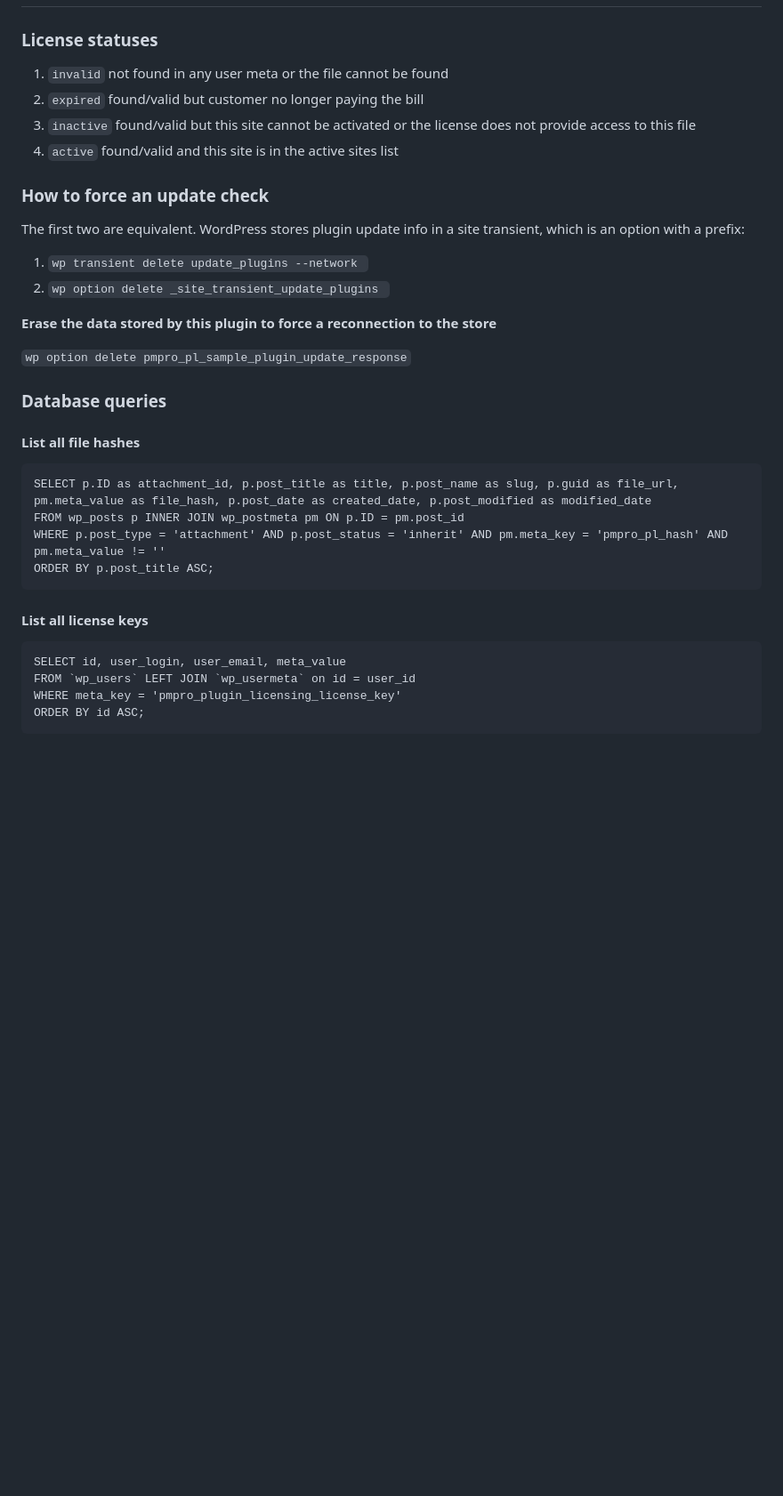
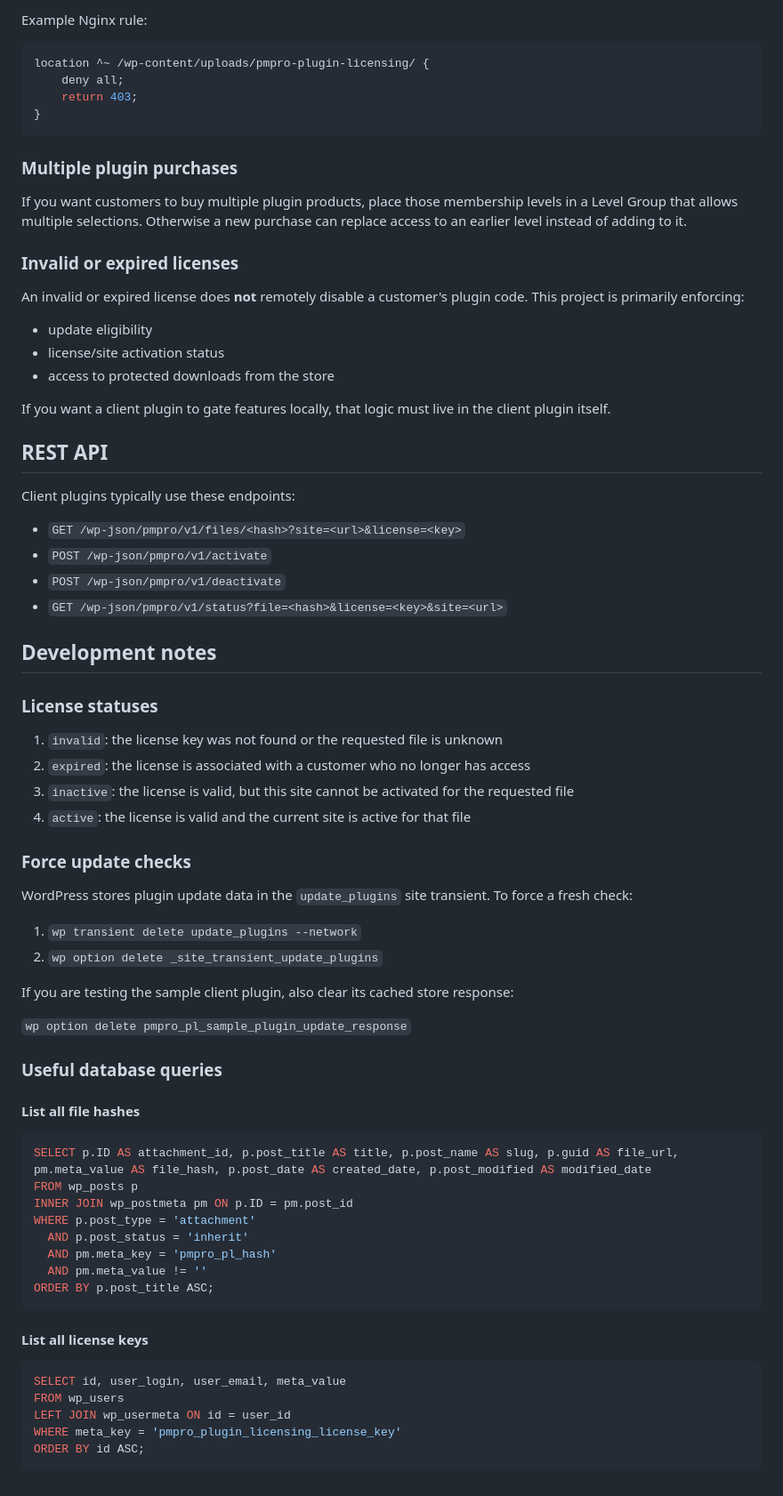
Before and after one commit to breakfastco/pmpro-plugin-licensing, a Markdown page: README.md, the part around one of its changes. Shown at 89% size. GitHub-like rendering; blank space fills up the shorter version.

````diff
--- a/README.md
+++ b/README.md
@@ -31,38 +72,76 @@ WordPress plugin. Add-on for Paid Memberships Pro. Sell WordPress plugins &amp;
+Example Nginx rule:
+
+```nginx
+location ^~ /wp-content/uploads/pmpro-plugin-licensing/ {
+    deny all;
+    return 403;
+}
+```
+
+### Multiple plugin purchases
+
+If you want customers to buy multiple plugin products, place those membership levels in a Level Group that allows multiple selections. Otherwise a new purchase can replace access to an earlier level instead of adding to it.
+
+### Invalid or expired licenses
+
+An invalid or expired license does **not** remotely disable a customer's plugin code. This project is primarily enforcing:
+
+- update eligibility
+- license/site activation status
+- access to protected downloads from the store
+
+If you want a client plugin to gate features locally, that logic must live in the client plugin itself.
+
+## REST API
+
+Client plugins typically use these endpoints:
+
+- `GET /wp-json/pmpro/v1/files/<hash>?site=<url>&license=<key>`
+- `POST /wp-json/pmpro/v1/activate`
+- `POST /wp-json/pmpro/v1/deactivate`
+- `GET /wp-json/pmpro/v1/status?file=<hash>&license=<key>&site=<url>`
+
+## Development notes
 
 ### License statuses
 
-1. `invalid` not found in any user meta or the file cannot be found
-2. `expired` found/valid but customer no longer paying the bill
-3. `inactive` found/valid but this site cannot be activated or the license does not provide access to this file
-4. `active` found/valid and this site is in the active sites list
+1. `invalid`: the license key was not found or the requested file is unknown
+2. `expired`: the license is associated with a customer who no longer has access
+3. `inactive`: the license is valid, but this site cannot be activated for the requested file
+4. `active`: the license is valid and the current site is active for that file
 
-### How to force an update check
+### Force update checks
 
-The first two are equivalent. WordPress stores plugin update info in a site transient, which is an option with a prefix:
+WordPress stores plugin update data in the `update_plugins` site transient. To force a fresh check:
 
-1. `wp transient delete update_plugins --network `
-2. `wp option delete _site_transient_update_plugins `
+1. `wp transient delete update_plugins --network`
+2. `wp option delete _site_transient_update_plugins`
 
-__Erase the data stored by this plugin to force a reconnection to the store__
+If you are testing the sample client plugin, also clear its cached store response:
 
 `wp option delete pmpro_pl_sample_plugin_update_response`
 
-### Database queries
+### Useful database queries
 
 #### List all file hashes
 
-```
-SELECT p.ID as attachment_id, p.post_title as title, p.post_name as slug, p.guid as file_url, pm.meta_value as file_hash, p.post_date as created_date, p.post_modified as modified_date
-FROM wp_posts p INNER JOIN wp_postmeta pm ON p.ID = pm.post_id
-WHERE p.post_type = 'attachment' AND p.post_status = 'inherit' AND pm.meta_key = 'pmpro_pl_hash' AND pm.meta_value != ''
+```sql
+SELECT p.ID AS attachment_id, p.post_title AS title, p.post_name AS slug, p.guid AS file_url, pm.meta_value AS file_hash, p.post_date AS created_date, p.post_modified AS modified_date
+FROM wp_posts p
+INNER JOIN wp_postmeta pm ON p.ID = pm.post_id
+WHERE p.post_type = 'attachment'
+  AND p.post_status = 'inherit'
+  AND pm.meta_key = 'pmpro_pl_hash'
+  AND pm.meta_value != ''
 ORDER BY p.post_title ASC;
 ```
 
 #### List all license keys
 
-```
+```sql
 SELECT id, user_login, user_email, meta_value
-FROM `wp_users` LEFT JOIN `wp_usermeta` on id = user_id
+FROM wp_users
+LEFT JOIN wp_usermeta ON id = user_id
 WHERE meta_key = 'pmpro_plugin_licensing_license_key'
 ORDER BY id ASC;
 ```
````
Also changed, not shown: other parts of README.md (+60 -19 lines), assets/screenshot1.png (added), assets/screenshot2.png (added), assets/screenshot3.png (added), 1 other file.
